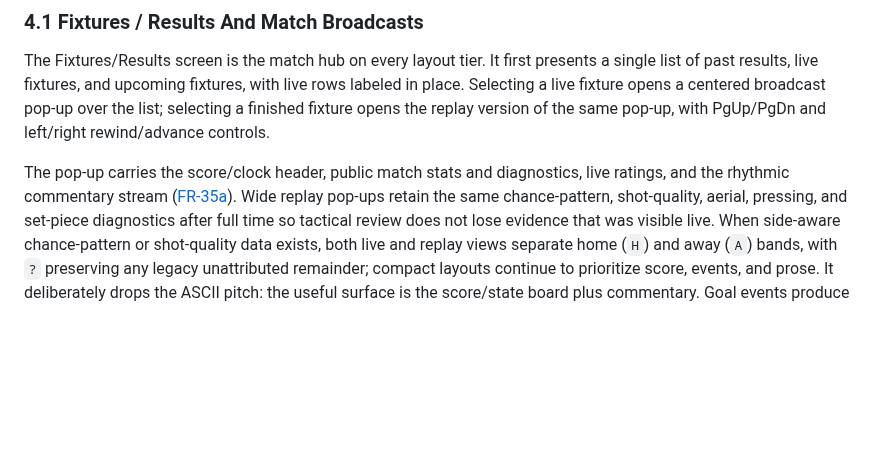
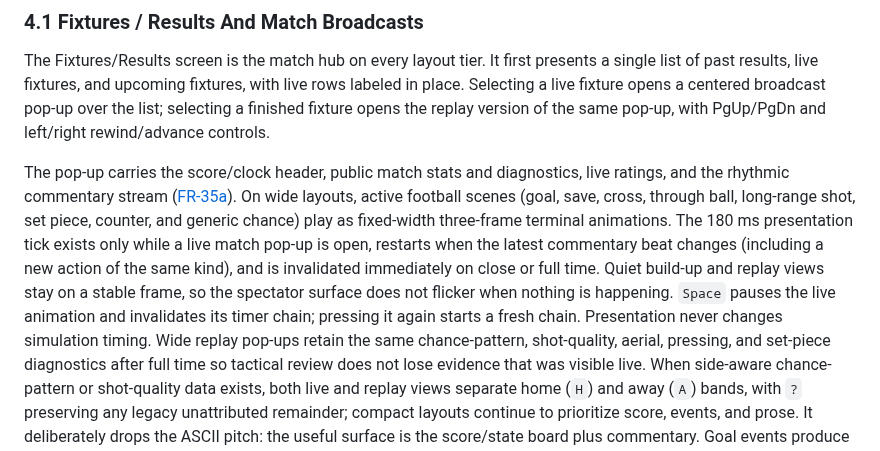
Before and after one commit to gaemi/agentic-fc, a Markdown page: docs/07-console-design.md, the part around the change. Rendered like a GitHub page; blank space fills up the shorter version.

```diff
--- a/docs/07-console-design.md
+++ b/docs/07-console-design.md
@@ -53,6 +53,16 @@ controls.
 
 The pop-up carries the score/clock header, public match stats and diagnostics,
 live ratings, and the rhythmic commentary stream ([FR-35a](06-requirements.md)).
+On wide layouts, active football scenes (goal, save, cross, through ball,
+long-range shot, set piece, counter, and generic chance) play as fixed-width
+three-frame terminal animations. The 180 ms presentation tick exists only
+while a live match pop-up is open, restarts when the latest commentary beat
+changes (including a new action of the same kind),
+and is invalidated immediately on close or full time. Quiet build-up and replay
+views stay on a stable frame, so the spectator surface does not flicker when
+nothing is happening. `Space` pauses the live animation and invalidates its
+timer chain; pressing it again starts a fresh chain. Presentation never changes
+simulation timing.
 Wide replay pop-ups retain the same chance-pattern, shot-quality, aerial,
 pressing, and set-piece diagnostics after full time so tactical review does not
 lose evidence that was visible live. When side-aware chance-pattern or
```
Also changed, not shown: README.md (+2 -2 lines), docs/15-game-introduction.md (+6 -3 lines), docs/assets/intro/tui-match-goal.png, docs/assets/intro/tui-match-scenes.gif (added), docs/assets/intro/tui-match-scenes.png, docs/assets/intro/tui-match-setpiece.png, docs/assets/intro/tui-match-through.png, 3 other files.
